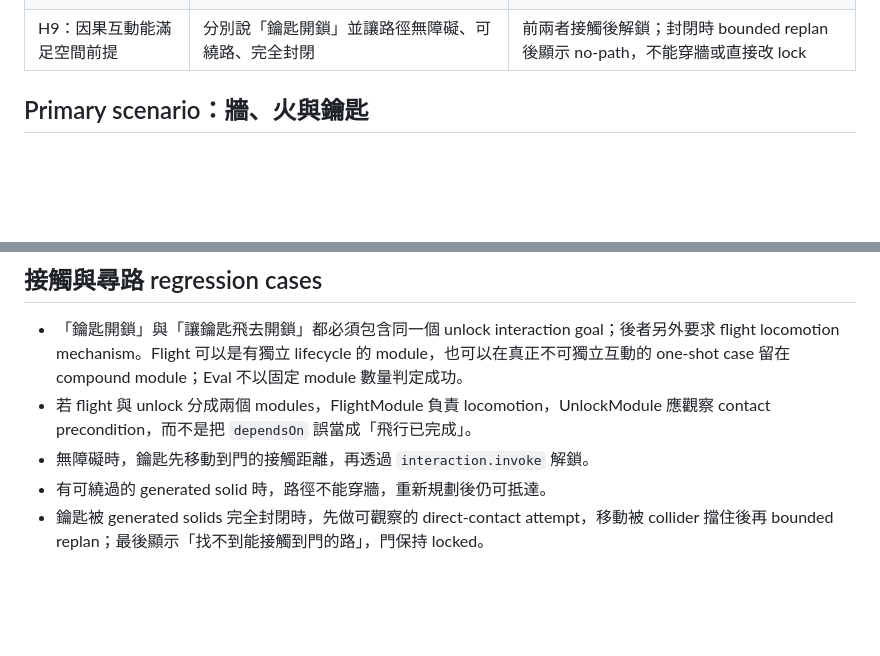
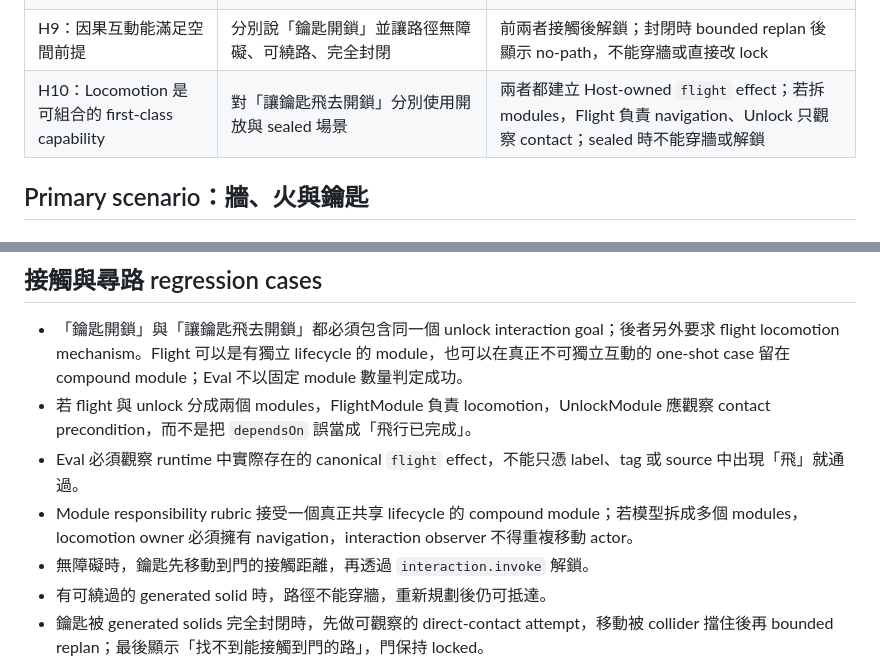
Before and after one commit to j0214ack/plot-twist, a Markdown page: pocs/the-unwritten-spell/validation-plan.md, 2 parts joined by grey strips. GitHub-like rendering; blank space fills up the shorter version.

```diff
--- a/pocs/the-unwritten-spell/validation-plan.md
+++ b/pocs/the-unwritten-spell/validation-plan.md
@@ -19,6 +19,7 @@
 | H7：Demo 有 WOW moment | 讓未參與開發的人觀看完整流程 | 對方能理解「AI 現場生成新機制」並主動描述驚喜點 |
 | H8：錯誤咒語不會拖垮 Host | 讓 generated module 在 `update` 拋錯，並用無關或誤辨識 transcript 施法 | 該 artifact 被隔離並顯示旁註；主遊戲、其他 modules 與下一次施法仍可運作 |
 | H9：因果互動能滿足空間前提 | 分別說「鑰匙開鎖」並讓路徑無障礙、可繞路、完全封閉 | 前兩者接觸後解鎖；封閉時 bounded replan 後顯示 no-path，不能穿牆或直接改 lock |
+| H10：Locomotion 是可組合的 first-class capability | 對「讓鑰匙飛去開鎖」分別使用開放與 sealed 場景 | 兩者都建立 Host-owned `flight` effect；若拆 modules，Flight 負責 navigation、Unlock 只觀察 contact；sealed 時不能穿牆或解鎖 |
 
 ## Primary scenario：牆、火與鑰匙
 
@@ -65,6 +66,8 @@ Generated module 的 `update` 錯誤必須在 module boundary 被捕捉：清掉
 
 - 「鑰匙開鎖」與「讓鑰匙飛去開鎖」都必須包含同一個 unlock interaction goal；後者另外要求 flight locomotion mechanism。Flight 可以是有獨立 lifecycle 的 module，也可以在真正不可獨立互動的 one-shot case 留在 compound module；Eval 不以固定 module 數量判定成功。
 - 若 flight 與 unlock 分成兩個 modules，FlightModule 負責 locomotion，UnlockModule 應觀察 contact precondition，而不是把 `dependsOn` 誤當成「飛行已完成」。
+- Eval 必須觀察 runtime 中實際存在的 canonical `flight` effect，不能只憑 label、tag 或 source 中出現「飛」就通過。
+- Module responsibility rubric 接受一個真正共享 lifecycle 的 compound module；若模型拆成多個 modules，locomotion owner 必須擁有 navigation，interaction observer 不得重複移動 actor。
 - 無障礙時，鑰匙先移動到門的接觸距離，再透過 `interaction.invoke` 解鎖。
 - 有可繞過的 generated solid 時，路徑不能穿牆，重新規劃後仍可抵達。
 - 鑰匙被 generated solids 完全封閉時，先做可觀察的 direct-contact attempt，移動被 collider 擋住後再 bounded replan；最後顯示「找不到能接觸到門的路」，門保持 locked。
```
Also changed, not shown: pocs/the-unwritten-spell/game-sdk.md (+28 -0 lines), 1 other file.
